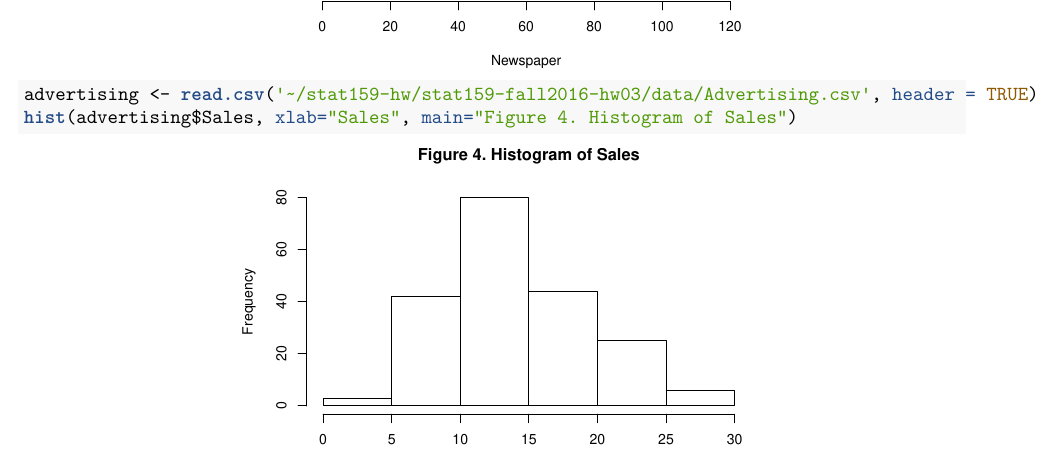
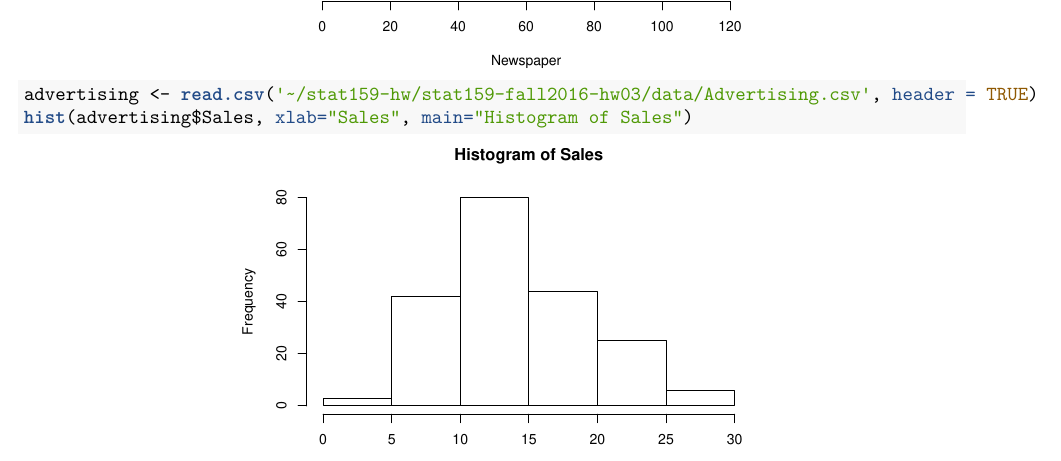
Before and after one commit to xiaoqian-zhu/stat159-hw, an R Markdown document (report/report.Rmd): part of page 2 of 6, cut so that both start at the same text. The pictures show the output file report/report.pdf that the author committed with the source.

Commit message:
fifth commit of report

````diff
--- a/report/report.Rmd
+++ b/report/report.Rmd
@@ -33,7 +33,7 @@ hist(advertising$Newspaper, xlab="Newspaper", main="Histogram of Newspaper")
 
 ```{r,out.width="250px",fig.align='center'}
 advertising <- read.csv('~/stat159-hw/stat159-fall2016-hw03/data/Advertising.csv', header = TRUE)
-hist(advertising$Sales, xlab="Sales", main="Figure 4. Histogram of Sales")
+hist(advertising$Sales, xlab="Sales", main="Histogram of Sales")
 ```
 
 These histograms give us a broad view of how the Advertising dataset distribute.
````
Also changed, not shown: report/report.pdf.
